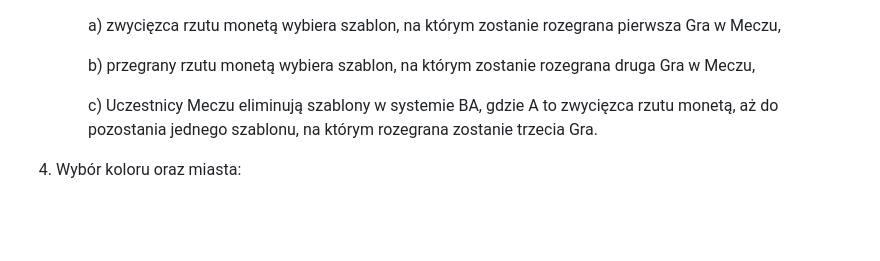
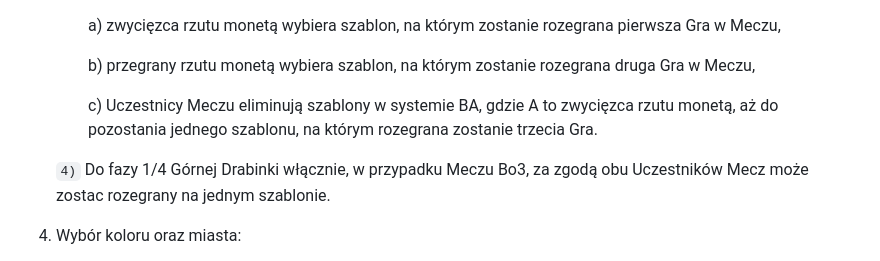
Before and after one commit to KubarytTournaments/XL-plus-U, a Markdown page: Regulamin/Regulamin_turnieju_XL+yoU_2.md, the part around the change. Rendered like a GitHub page; blank space fills up the shorter version.

Commit message:
feat: Allowed to play whole Bo3 on 1 template

```diff
--- a/Regulamin/Regulamin_turnieju_XL+yoU_2.md
+++ b/Regulamin/Regulamin_turnieju_XL+yoU_2.md
@@ -247,6 +247,8 @@
    c) Uczestnicy Meczu eliminują szablony w systemie BA, gdzie A to zwycięzca rzutu monetą, aż do pozostania jednego szablonu, na którym rozegrana zostanie trzecia Gra.
    </ul>
 
+   `4)` Do fazy 1/4 Górnej Drabinki włącznie, w przypadku Meczu Bo3, za zgodą obu Uczestników Mecz może zostac rozegrany na jednym szablonie.
+
 4. Wybór koloru oraz miasta:
 
    `1)` Wylosowanie miast następuje przez opcję Random Town vs Random Town, w przypadku wylosowania dwóch identycznych miast, losowanie należy powtórzyć,
```
